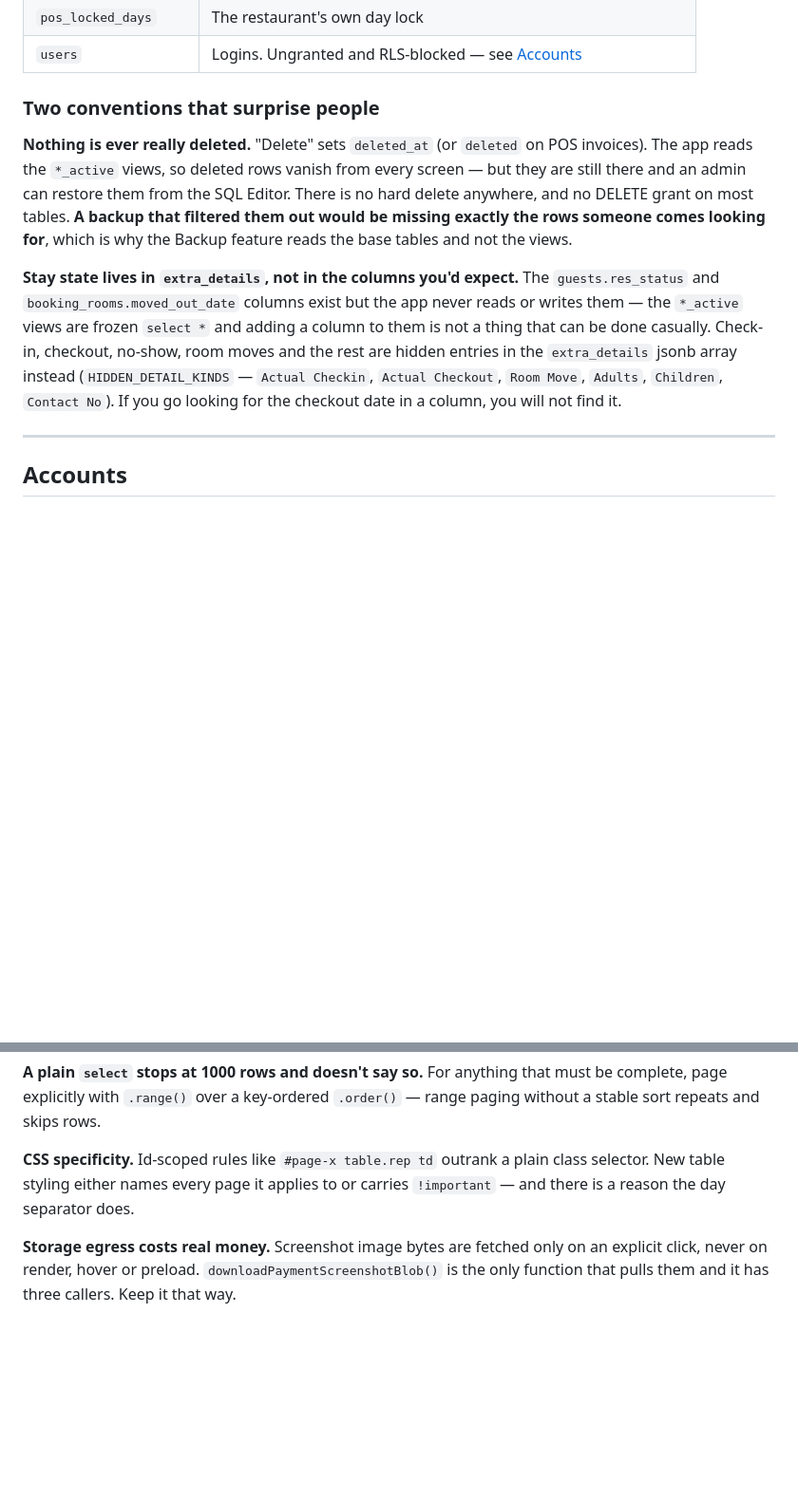
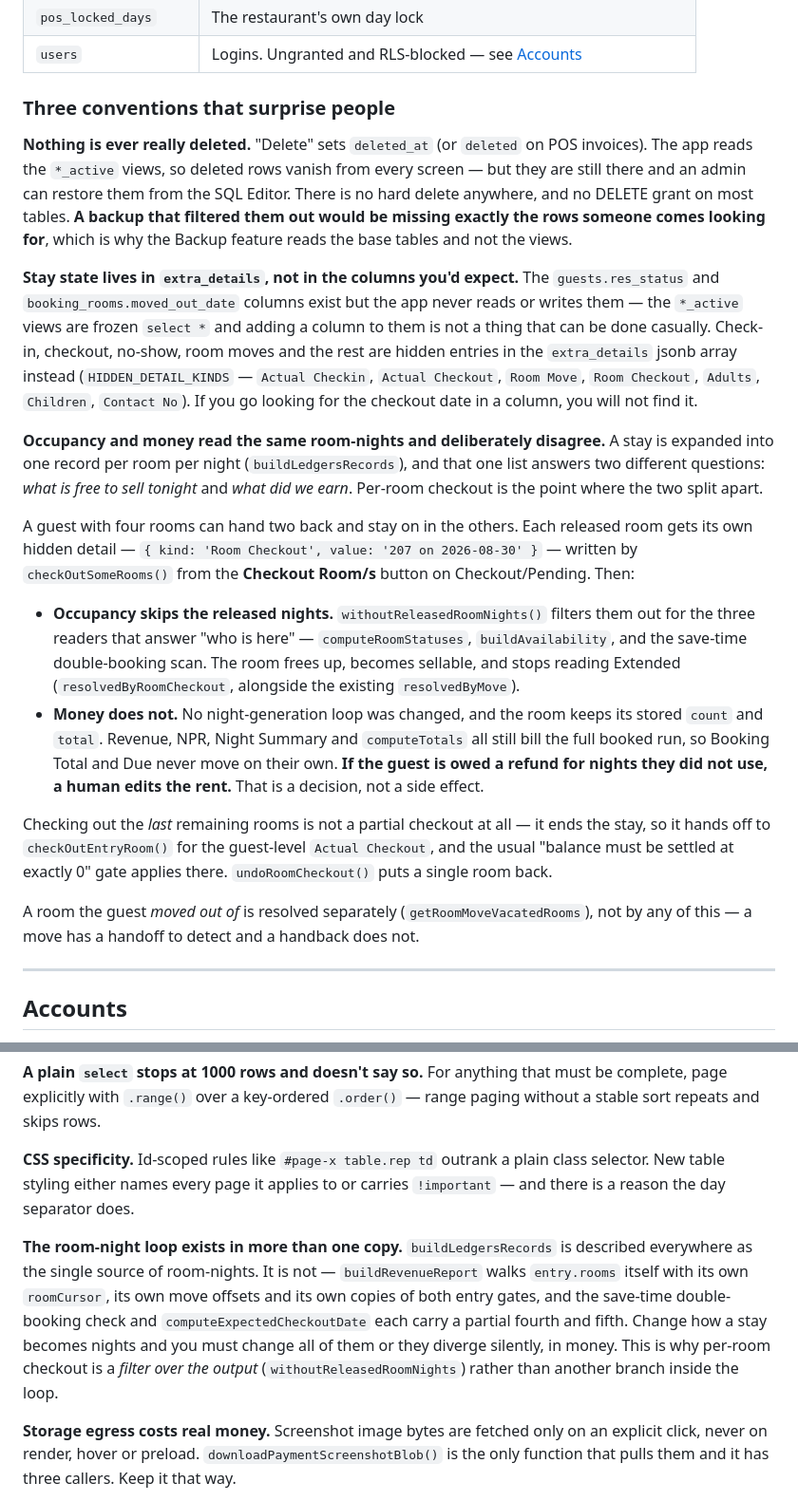
Before and after one commit to abdulwalidev/Accounting-riviera, a Markdown page: README.md, 2 parts joined by grey strips. Shown at 95% size. Rendered like a GitHub page; blank space fills up the shorter version.

Commit message:
README: document per-room checkout
Adds it as a third "convention that surprises people", next to the two it
belongs with: occupancy and money read the same room-nights and now
deliberately disagree, because a released room frees up without its bill
changing. Also records where the money/occupancy split is enforced and
that the last room out is a normal full checkout, gate and all.

Corrects the HIDDEN_DETAIL_KINDS list, which was missing Room Checkout.

Adds one trap to "Before you change anything": the room-night loop is
described as having a single source but actually exists in several
hand-copied versions, which is the reason per-room checkout filters the
output instead of editing the loop.

Co-Authored-By: Claude Opus 5 <noreply@anthropic.com>
Claude-Session: https://claude.ai/code/session_01U9ouAHgVd3KbaqYnx5Dy1P

```diff
--- a/README.md
+++ b/README.md
@@ -77,7 +77,7 @@ server of our own. The in-memory arrays (`entries`, `lockedDays`,
 | `pos_locked_days` | The restaurant's own day lock |
 | `users` | Logins. Ungranted and RLS-blocked — see [Accounts](#accounts) |
 
-### Two conventions that surprise people
+### Three conventions that surprise people
 
 **Nothing is ever really deleted.** "Delete" sets `deleted_at` (or `deleted` on
 POS invoices). The app reads the `*_active` views, so deleted rows vanish from
@@ -93,8 +93,40 @@ never reads or writes them — the `*_active` views are frozen `select *` and
 adding a column to them is not a thing that can be done casually. Check-in,
 checkout, no-show, room moves and the rest are hidden entries in the
 `extra_details` jsonb array instead (`HIDDEN_DETAIL_KINDS` — `Actual Checkin`,
-`Actual Checkout`, `Room Move`, `Adults`, `Children`, `Contact No`). If you go
-looking for the checkout date in a column, you will not find it.
+`Actual Checkout`, `Room Move`, `Room Checkout`, `Adults`, `Children`,
+`Contact No`). If you go looking for the checkout date in a column, you will not
+find it.
+
+**Occupancy and money read the same room-nights and deliberately disagree.** A
+stay is expanded into one record per room per night (`buildLedgersRecords`), and
+that one list answers two different questions: *what is free to sell tonight*
+and *what did we earn*. Per-room checkout is the point where the two split
+apart.
+
+A guest with four rooms can hand two back and stay on in the others. Each
+released room gets its own hidden detail — `{ kind: 'Room Checkout', value: '207
+on 2026-08-30' }` — written by `checkOutSomeRooms()` from the **Checkout Room/s**
+button on Checkout/Pending. Then:
+
+- **Occupancy skips the released nights.** `withoutReleasedRoomNights()` filters
+  them out for the three readers that answer "who is here" —
+  `computeRoomStatuses`, `buildAvailability`, and the save-time double-booking
+  scan. The room frees up, becomes sellable, and stops reading Extended
+  (`resolvedByRoomCheckout`, alongside the existing `resolvedByMove`).
+- **Money does not.** No night-generation loop was changed, and the room keeps
+  its stored `count` and `total`. Revenue, NPR, Night Summary and
+  `computeTotals` all still bill the full booked run, so Booking Total and Due
+  never move on their own. **If the guest is owed a refund for nights they did
+  not use, a human edits the rent.** That is a decision, not a side effect.
+
+Checking out the *last* remaining rooms is not a partial checkout at all — it
+ends the stay, so it hands off to `checkOutEntryRoom()` for the guest-level
+`Actual Checkout`, and the usual "balance must be settled at exactly 0" gate
+applies there. `undoRoomCheckout()` puts a single room back.
+
+A room the guest *moved out of* is resolved separately
+(`getRoomMoveVacatedRooms`), not by any of this — a move has a handoff to
+detect and a handback does not.
 
 ---
 
@@ -199,6 +231,16 @@ must be complete, page explicitly with `.range()` over a key-ordered `.order()`
 class selector. New table styling either names every page it applies to or
 carries `!important` — and there is a reason the day separator does.
 
+**The room-night loop exists in more than one copy.** `buildLedgersRecords` is
+described everywhere as the single source of room-nights. It is not —
+`buildRevenueReport` walks `entry.rooms` itself with its own `roomCursor`, its
+own move offsets and its own copies of both entry gates, and the save-time
+double-booking check and `computeExpectedCheckoutDate` each carry a partial
+fourth and fifth. Change how a stay becomes nights and you must change all of
+them or they diverge silently, in money. This is why per-room checkout is a
+*filter over the output* (`withoutReleasedRoomNights`) rather than another
+branch inside the loop.
+
 **Storage egress costs real money.** Screenshot image bytes are fetched only on
 an explicit click, never on render, hover or preload. `downloadPaymentScreenshotBlob()`
 is the only function that pulls them and it has three callers. Keep it that way.
```
